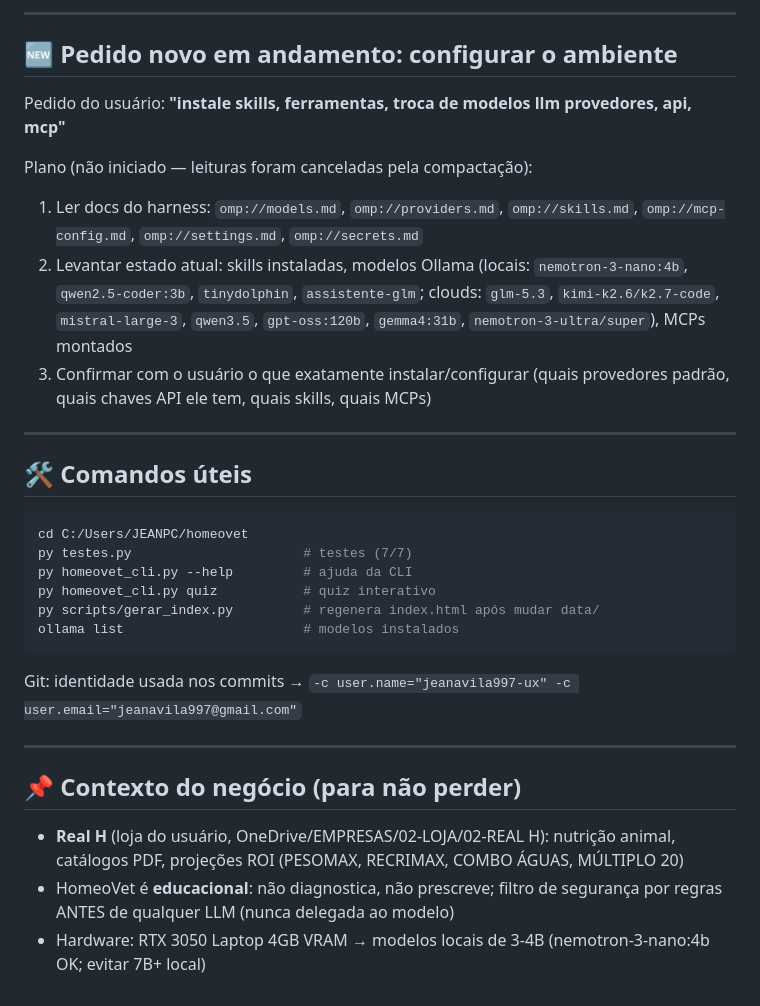
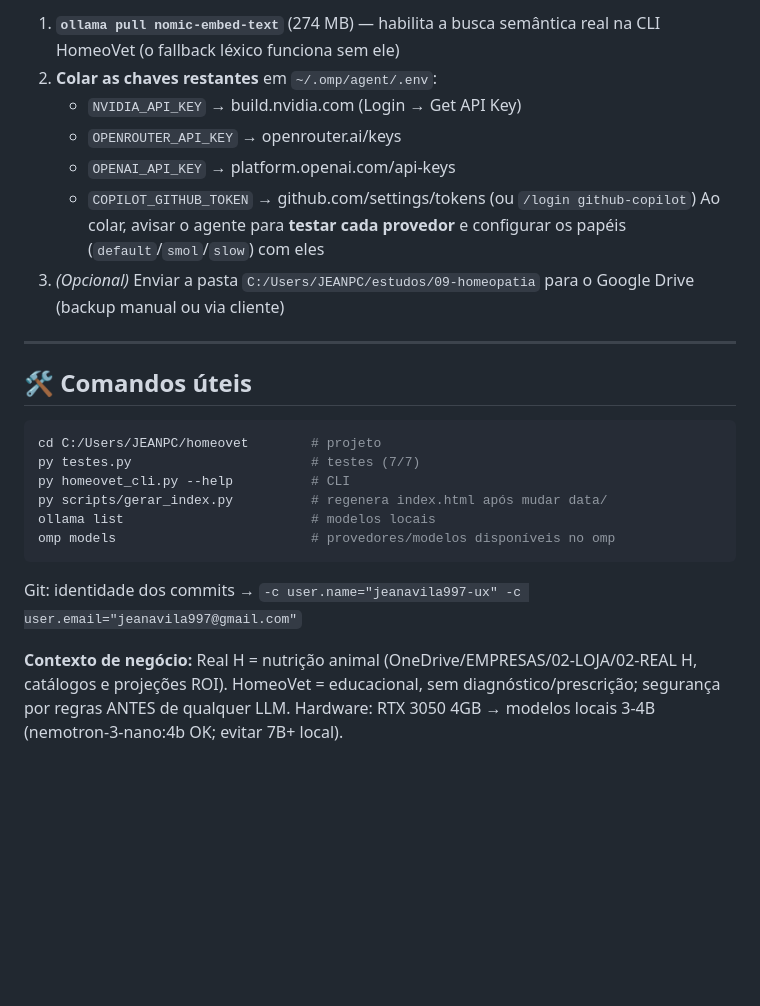
Before and after one commit to jeanavila997-ux/homeovet, a Markdown page: RETOMAR.md, the part around one of its changes. Rendered like a GitHub page; blank space fills up the shorter version.

````diff
--- a/RETOMAR.md
+++ b/RETOMAR.md
@@ -57,41 +36,31 @@ Checkpoint completo para retomar o trabalho de onde parou, com contexto limpo.
----
-
-## 🆕 Pedido novo em andamento: configurar o ambiente
-
-Pedido do usuário: **"instale skills, ferramentas, troca de modelos llm provedores, api, mcp"**
-
-Plano (não iniciado — leituras foram canceladas pela compactação):
-1. Ler docs do harness: `omp://models.md`, `omp://providers.md`, `omp://skills.md`,
-   `omp://mcp-config.md`, `omp://settings.md`, `omp://secrets.md`
-2. Levantar estado atual: skills instaladas, modelos Ollama
-   (locais: `nemotron-3-nano:4b`, `qwen2.5-coder:3b`, `tinydolphin`, `assistente-glm`;
-   clouds: `glm-5.3`, `kimi-k2.6/k2.7-code`, `mistral-large-3`, `qwen3.5`, `gpt-oss:120b`,
-   `gemma4:31b`, `nemotron-3-ultra/super`), MCPs montados
-3. Confirmar com o usuário o que exatamente instalar/configurar
-   (quais provedores padrão, quais chaves API ele tem, quais skills, quais MCPs)
+1. **`ollama pull nomic-embed-text`** (274 MB) — habilita a busca semântica real
+   na CLI HomeoVet (o fallback léxico funciona sem ele)
+2. **Colar as chaves restantes** em `~/.omp/agent/.env`:
+   - `NVIDIA_API_KEY` → build.nvidia.com (Login → Get API Key)
+   - `OPENROUTER_API_KEY` → openrouter.ai/keys
+   - `OPENAI_API_KEY` → platform.openai.com/api-keys
+   - `COPILOT_GITHUB_TOKEN` → github.com/settings/tokens (ou `/login github-copilot`)
+   Ao colar, avisar o agente para **testar cada provedor** e configurar os papéis
+   (`default`/`smol`/`slow`) com eles
+3. *(Opcional)* Enviar a pasta `C:/Users/JEANPC/estudos/09-homeopatia` para o
+   Google Drive (backup manual ou via cliente)
 
 ---
 
 ## 🛠️ Comandos úteis
 
 ```bash
-cd C:/Users/JEANPC/homeovet
-py testes.py                      # testes (7/7)
-py homeovet_cli.py --help         # ajuda da CLI
-py homeovet_cli.py quiz           # quiz interativo
-py scripts/gerar_index.py         # regenera index.html após mudar data/
-ollama list                       # modelos instalados
+cd C:/Users/JEANPC/homeovet        # projeto
+py testes.py                       # testes (7/7)
+py homeovet_cli.py --help          # CLI
+py scripts/gerar_index.py          # regenera index.html após mudar data/
+ollama list                        # modelos locais
+omp models                         # provedores/modelos disponíveis no omp
 ```
 
-Git: identidade usada nos commits → `-c user.name="jeanavila997-ux" -c user.email="jeanavila997@gmail.com"`
+Git: identidade dos commits → `-c user.name="jeanavila997-ux" -c user.email="jeanavila997@gmail.com"`
 
----
-
-## 📌 Contexto do negócio (para não perder)
-
-- **Real H** (loja do usuário, OneDrive/EMPRESAS/02-LOJA/02-REAL H): nutrição animal,
-  catálogos PDF, projeções ROI (PESOMAX, RECRIMAX, COMBO ÁGUAS, MÚLTIPLO 20)
-- HomeoVet é **educacional**: não diagnostica, não prescreve; filtro de segurança
-  por regras ANTES de qualquer LLM (nunca delegada ao modelo)
-- Hardware: RTX 3050 Laptop 4GB VRAM → modelos locais de 3-4B (nemotron-3-nano:4b OK;
-  evitar 7B+ local)
+**Contexto de negócio:** Real H = nutrição animal (OneDrive/EMPRESAS/02-LOJA/02-REAL H,
+catálogos e projeções ROI). HomeoVet = educacional, sem diagnóstico/prescrição;
+segurança por regras ANTES de qualquer LLM. Hardware: RTX 3050 4GB → modelos
+locais 3-4B (nemotron-3-nano:4b OK; evitar 7B+ local).
````
Also changed, not shown: other parts of RETOMAR.md (+26 -47 lines).
